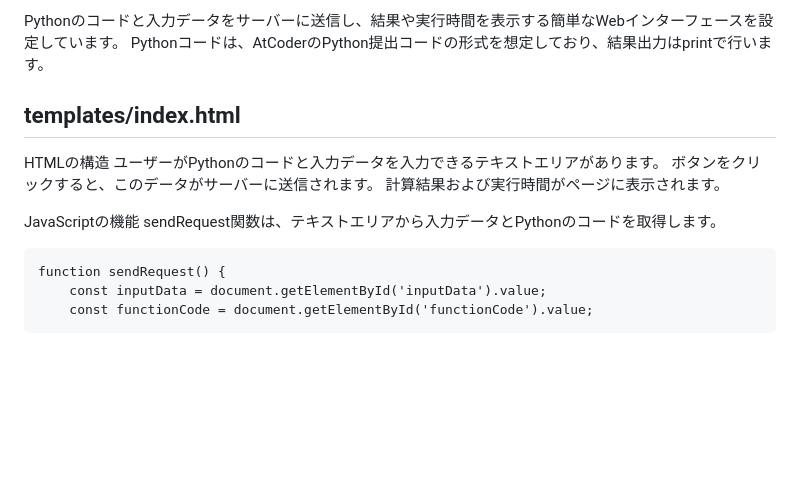
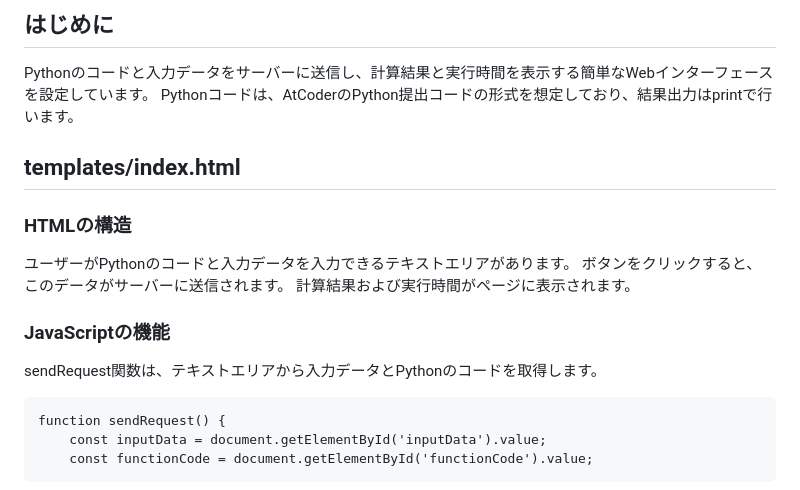
Before and after one commit to tztechno/vercel_runtime_python, a Markdown page: doc/qiita_runtime.md, the part around one of its changes. Rendered like a GitHub page; blank space fills up the shorter version.

````diff
--- a/doc/qiita_runtime.md
+++ b/doc/qiita_runtime.md
@@ -1,14 +1,16 @@
 
-Pythonのコードと入力データをサーバーに送信し、結果や実行時間を表示する簡単なWebインターフェースを設定しています。
+
+## はじめに
+Pythonのコードと入力データをサーバーに送信し、計算結果と実行時間を表示する簡単なWebインターフェースを設定しています。
 Pythonコードは、AtCoderのPython提出コードの形式を想定しており、結果出力はprintで行います。
 
 ## templates/index.html
-HTMLの構造
+### HTMLの構造
 ユーザーがPythonのコードと入力データを入力できるテキストエリアがあります。
 ボタンをクリックすると、このデータがサーバーに送信されます。
 計算結果および実行時間がページに表示されます。
 
-JavaScriptの機能
+### JavaScriptの機能
 sendRequest関数は、テキストエリアから入力データとPythonのコードを取得します。
 ```
 function sendRequest() {
````
Also changed, not shown: other parts of doc/qiita_runtime.md (+4 -2 lines).
